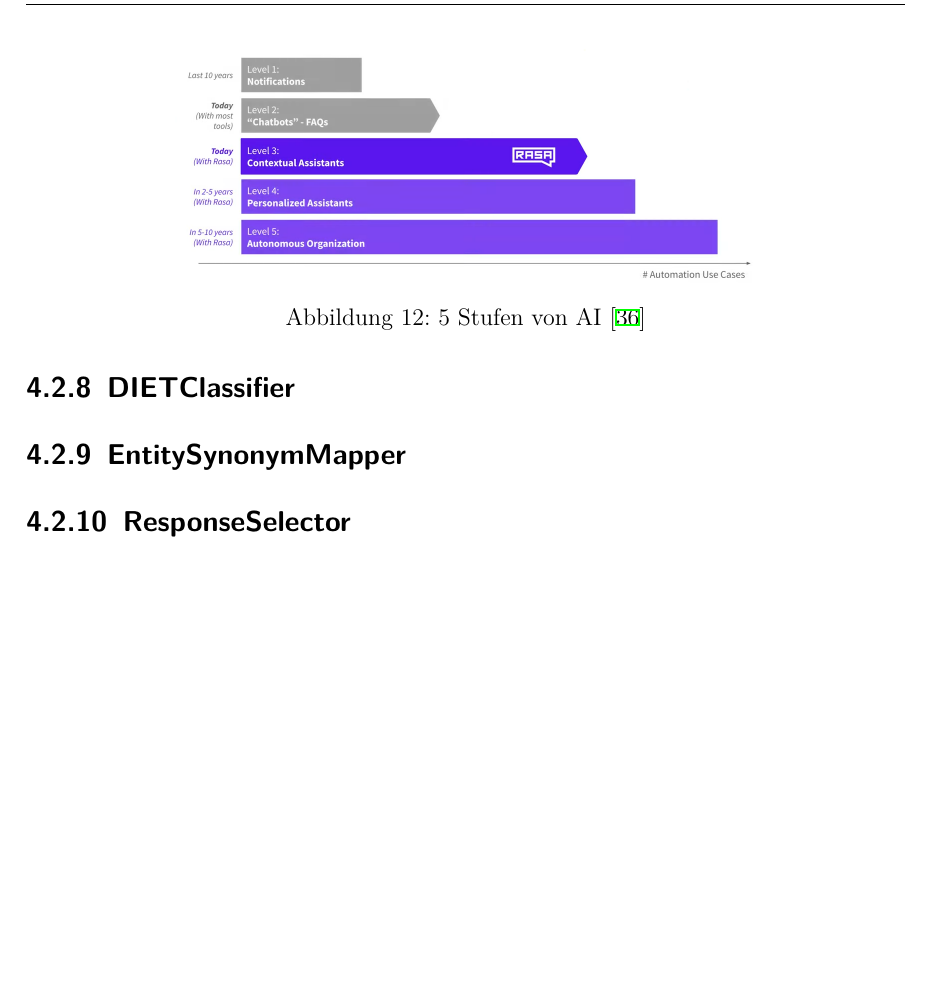
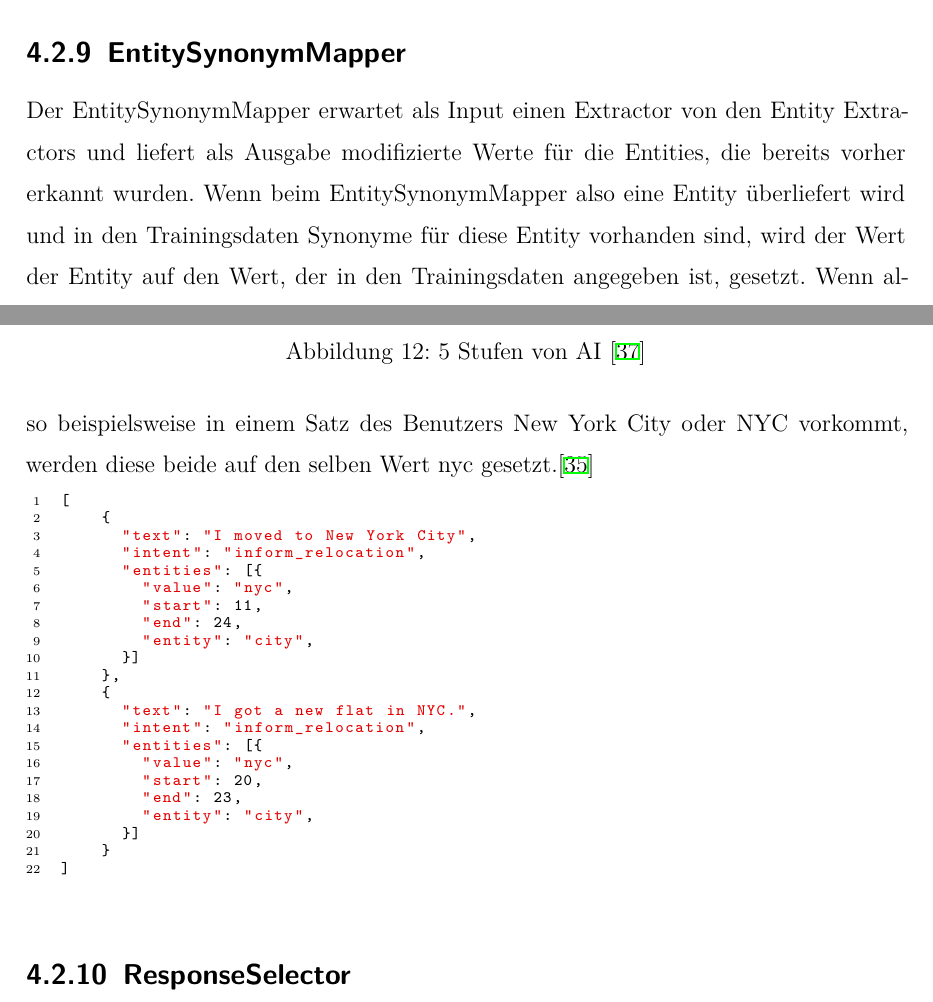
Before and after one commit to starkalukas/2021-da-chatbot-thesis, a LaTeX thesis (thesis.tex, which reads sections/chatbots.tex): part of page 21 of 38 before the commit and two parts of pages 20 and 21 of 38 after it, the two joined at a grey line, cut so that both start at the same text, the shorter picture padded with empty space. Compiled offline with XeLaTeX.

Commit message:
write about EntitySynonymMapper

```diff
--- a/sections/chatbots.tex
+++ b/sections/chatbots.tex
@@ -386,6 +386,35 @@ pipeline:
 \subsection{EntitySynonymMapper}
 \setauthor{Lukas Starka}
 
+Der EntitySynonymMapper erwartet als Input einen Extractor von den Entity Extractors und liefert als Ausgabe modifizierte Werte für die Entities, die bereits vorher erkannt wurden.
+Wenn beim EntitySynonymMapper also eine Entity überliefert wird und in den Trainingsdaten Synonyme für diese Entity vorhanden sind, wird der Wert der Entity auf den Wert, der in den Trainingsdaten angegeben ist, gesetzt.
+Wenn also beispielsweise in einem Satz des Benutzers New York City oder NYC vorkommt, werden diese beide auf den selben Wert nyc gesetzt.\cite{entitySynonymMapper}
+
+\begin{lstlisting}[label={lst: EntitySynonymMapper}]
+[
+    {
+      "text": "I moved to New York City",
+      "intent": "inform_relocation",
+      "entities": [{
+        "value": "nyc",
+        "start": 11,
+        "end": 24,
+        "entity": "city",
+      }]
+    },
+    {
+      "text": "I got a new flat in NYC.",
+      "intent": "inform_relocation",
+      "entities": [{
+        "value": "nyc",
+        "start": 20,
+        "end": 23,
+        "entity": "city",
+      }]
+    }
+]
+\end{lstlisting}
+
 \subsection{ResponseSelector}
 \setauthor{Lukas Starka}
 
```
Also changed, not shown: bib.bib (+7 -0 lines).
